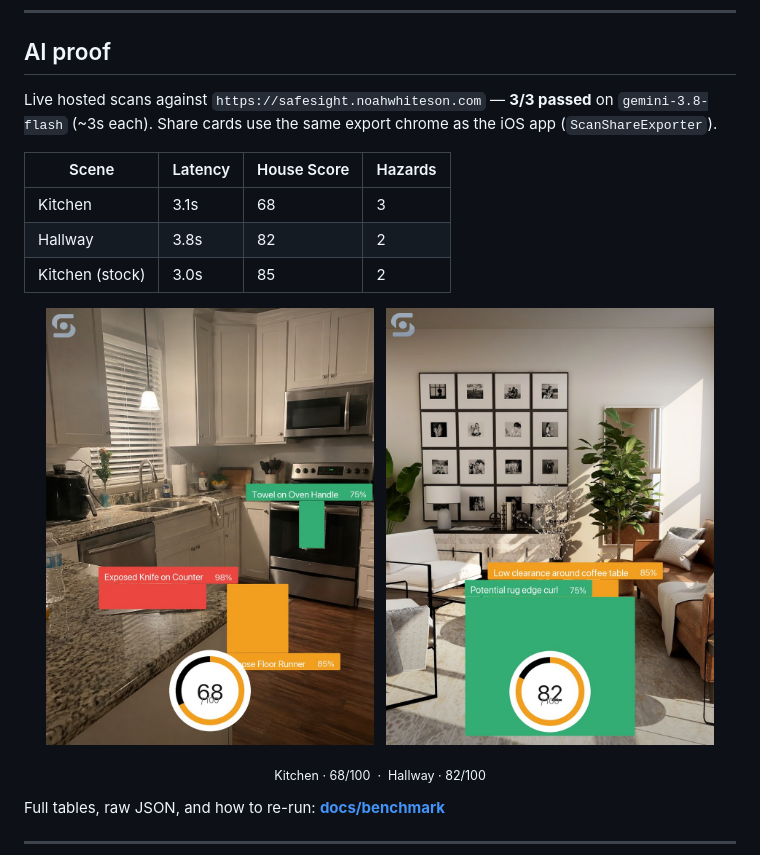
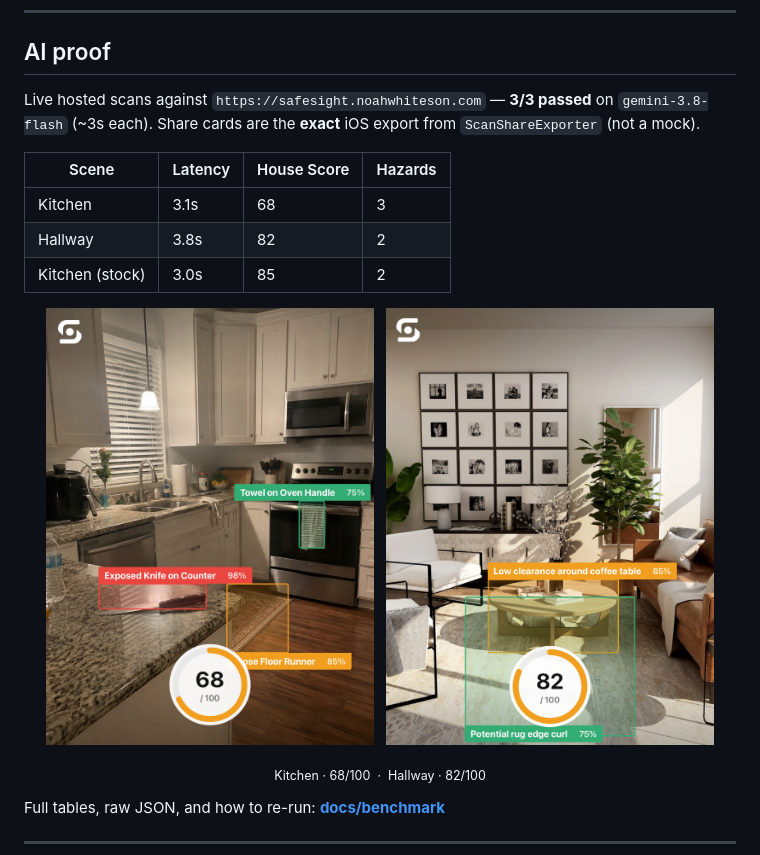
Before and after one commit to NoahWhiteson/Safesight, a Markdown page: README.md, the part around the change. Drawn GitHub-style; pictures changed too: docs/benchmark/share-hallway.jpg, docs/benchmark/share-kitchen.jpg.

```diff
--- a/README.md
+++ b/README.md
@@ -28,7 +28,7 @@ https://github.com/user-attachments/assets/f64f8f53-fefa-4e8b-b71f-d148672f56f8
 
 ## AI proof
 
-Live hosted scans against `https://safesight.noahwhiteson.com` — **3/3 passed** on `gemini-3.8-flash` (~3s each). Share cards use the same export chrome as the iOS app (`ScanShareExporter`).
+Live hosted scans against `https://safesight.noahwhiteson.com` — **3/3 passed** on `gemini-3.8-flash` (~3s each). Share cards are the **exact** iOS export from `ScanShareExporter` (not a mock).
 
 | Scene | Latency | House Score | Hazards |
 |-------|---------|-------------|---------|
```
Also changed, not shown: docs/benchmark/README.md (+8 -3 lines), docs/benchmark/share-kitchen-stock.jpg, 8 other files.
